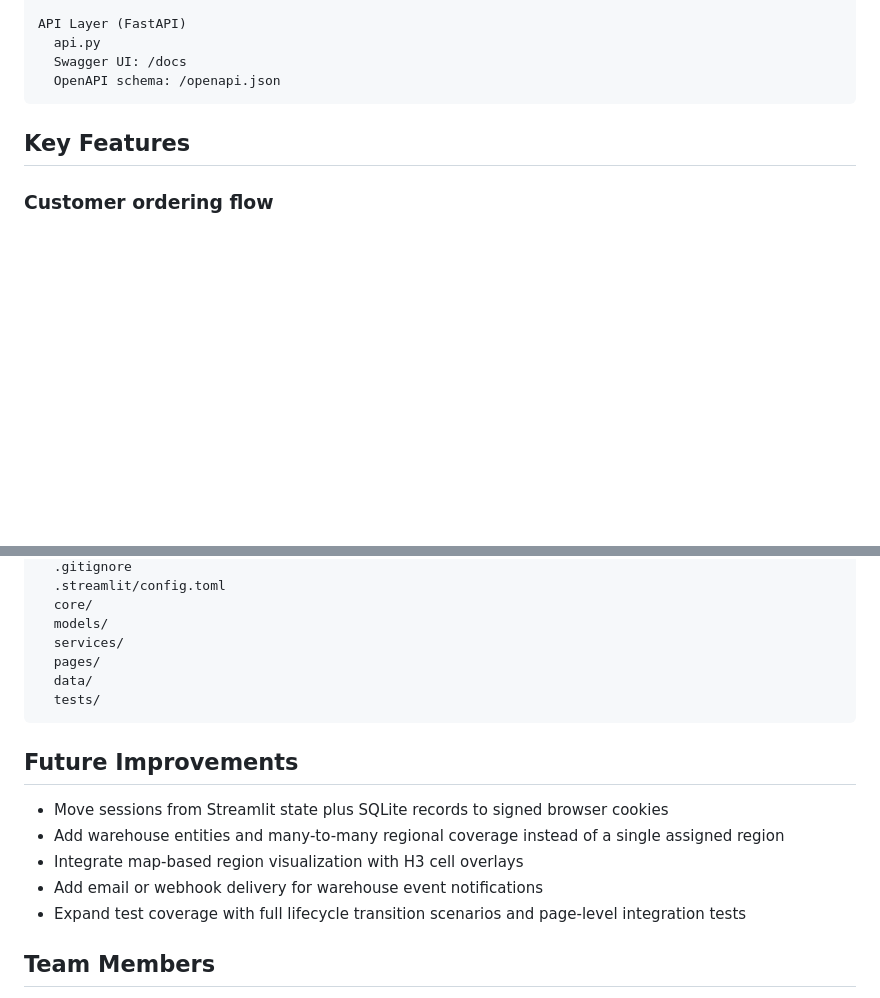
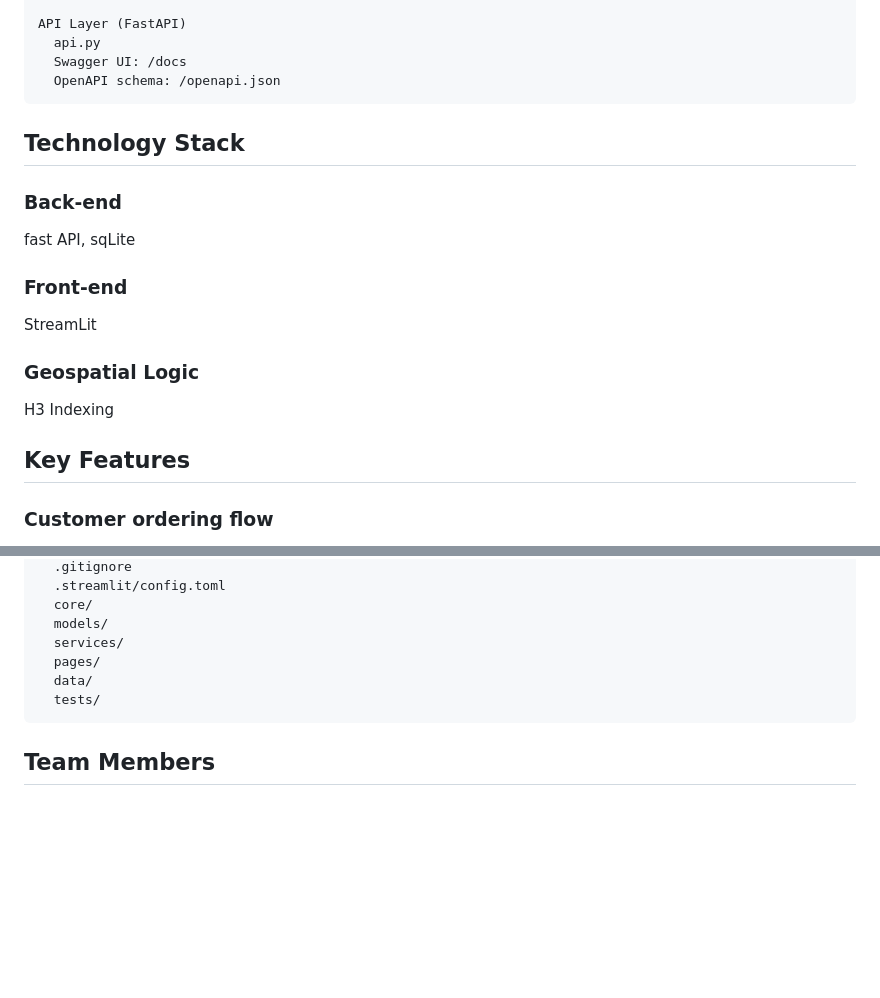
Before and after one commit to 230103106-gif/pm_final, a Markdown page: README.md, 2 parts joined by grey strips. Rendered like a GitHub page; blank space fills up the shorter version.

Commit message:
Update README with technology stack and cleanup
Added technology stack section and removed future improvements.

````diff
--- a/README.md
+++ b/README.md
@@ -72,6 +72,13 @@ API Layer (FastAPI)
   OpenAPI schema: /openapi.json
 ```
 
+## Technology Stack
+### Back-end
+fast API, sqLite
+### Front-end
+StreamLit
+### Geospatial Logic
+H3 Indexing
 ## Key Features
 
 ### Customer ordering flow
@@ -195,14 +202,6 @@ final_project/
   tests/
 ```
 
-## Future Improvements
-
-- Move sessions from Streamlit state plus SQLite records to signed browser cookies
-- Add warehouse entities and many-to-many regional coverage instead of a single assigned region
-- Integrate map-based region visualization with H3 cell overlays
-- Add email or webhook delivery for warehouse event notifications
-- Expand test coverage with full lifecycle transition scenarios and page-level integration tests
-
 ## Team Members
 - Didar Nuray 230103268 – PM & System Architect
 - Ayaulym Serik 230103106 – Backend Developer
````
